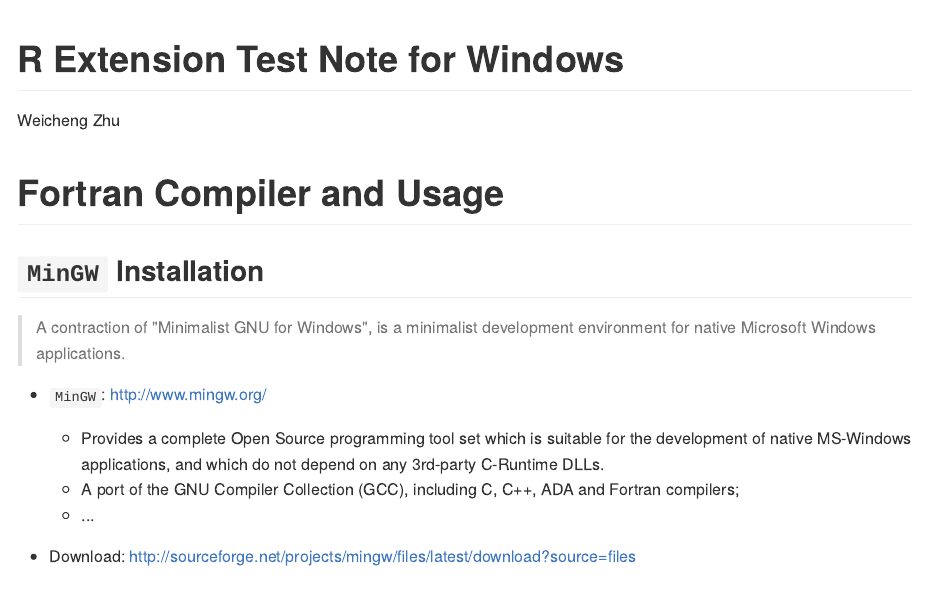
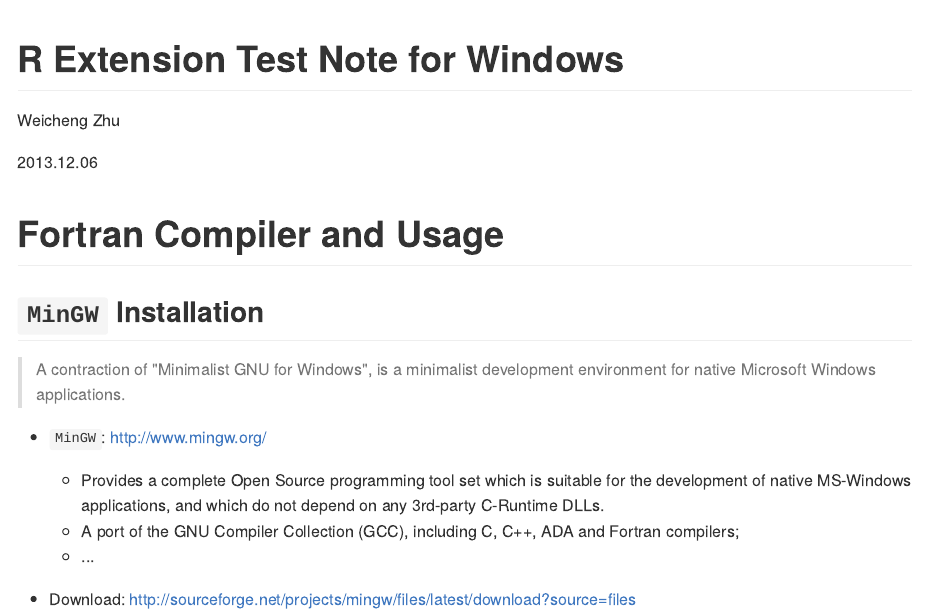
Before and after one commit to mingsnu/R_Fortran_Test_Notes, an R Markdown document (R_fortran.Rmd): the page in a window 1100 px wide, from its top. The pictures show the output file R_fortran.md that the author committed with the source, drawn offline in the style of GitHub; long lines of code are wrapped.

Commit message:
date info

```diff
--- a/R_fortran.Rmd
+++ b/R_fortran.Rmd
@@ -1,6 +1,8 @@
 R Extension Test Note for Windows
 ========================================================
 Weicheng Zhu
+
+2013.12.06
 
 # Fortran Compiler and Usage
 
```
Also changed, not shown: R_fortran.md.
